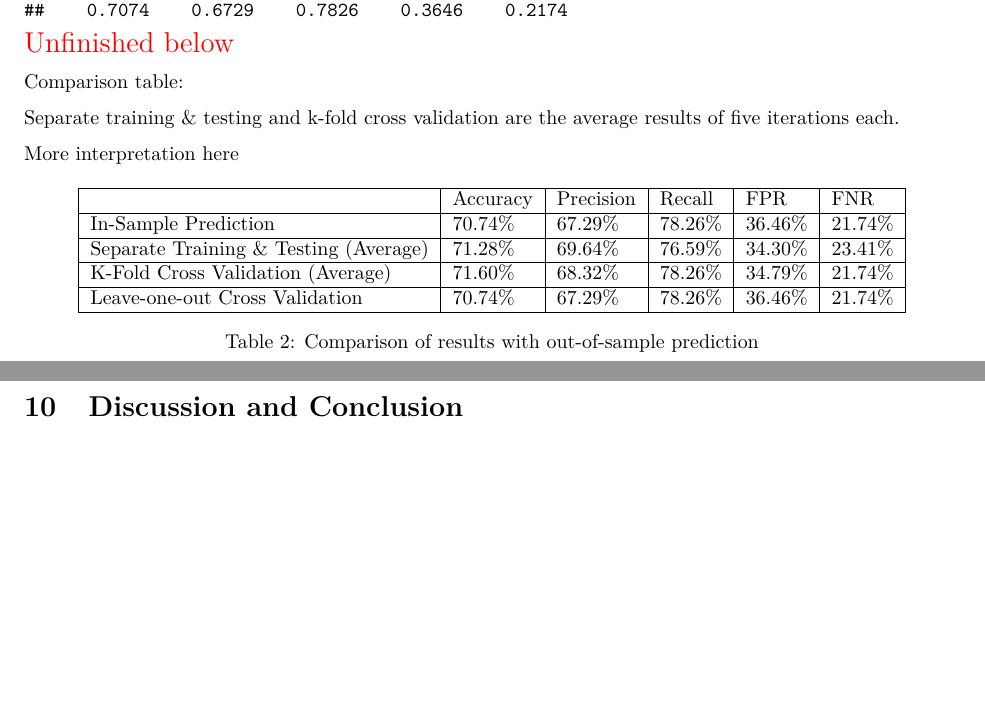
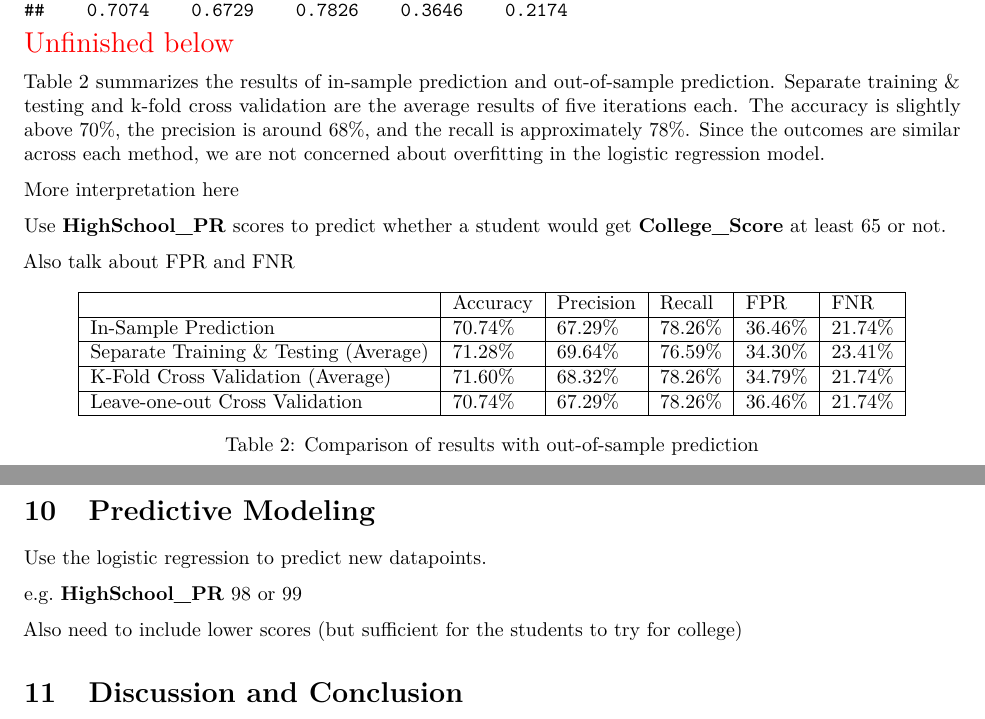
Before and after one commit to star1327p/Exam-Scores-PTT, an R Markdown document (PTT_Analysis_of_Test_Scores_Unfinished.Rmd): two parts of pages 44 and 45 of 46, joined at a grey line, cut so that both start at the same text, the shorter picture padded with empty space. The pictures show the output file PTT_Analysis_of_Test_Scores_Unfinished.pdf that the author committed with the source.

Commit message:
started the interpretation of leave-one-out results

```diff
--- a/PTT_Analysis_of_Test_Scores_Unfinished.Rmd
+++ b/PTT_Analysis_of_Test_Scores_Unfinished.Rmd
@@ -187,11 +187,13 @@ round(leave1out_results, digits=4)
 
 \textcolor{red}{\Large Unfinished below}
 
-Comparison table:
-
-Separate training \& testing and k-fold cross validation are the average results of five iterations each.
+Table \ref{tab:out-train-test} summarizes the results of in-sample prediction and out-of-sample prediction. Separate training \& testing and k-fold cross validation are the average results of five iterations each. The accuracy is slightly above 70\%, the precision is around 68\%, and the recall is approximately 78\%. Since the outcomes are similar across each method, we are not concerned about overfitting in the logistic regression model.
 
 More interpretation here
+
+Use **HighSchool_PR** scores to predict whether a student would get **College_Score** at least 65 or not.
+
+Also talk about FPR and FNR
 
 \begin{table}[ht]
     \centering
@@ -206,6 +208,14 @@ More interpretation here
     \caption{Comparison of results with out-of-sample prediction}
     \label{tab:out-train-test}
 \end{table}
+
+# Predictive Modeling
+
+Use the logistic regression to predict new datapoints.
+
+e.g. **HighSchool_PR** 98 or 99
+
+Also need to include lower scores (but sufficient for the students to try for college)
 
 # Discussion and Conclusion
 
```
Also changed, not shown: PTT_Analysis_of_Test_Scores_Unfinished.pdf.
